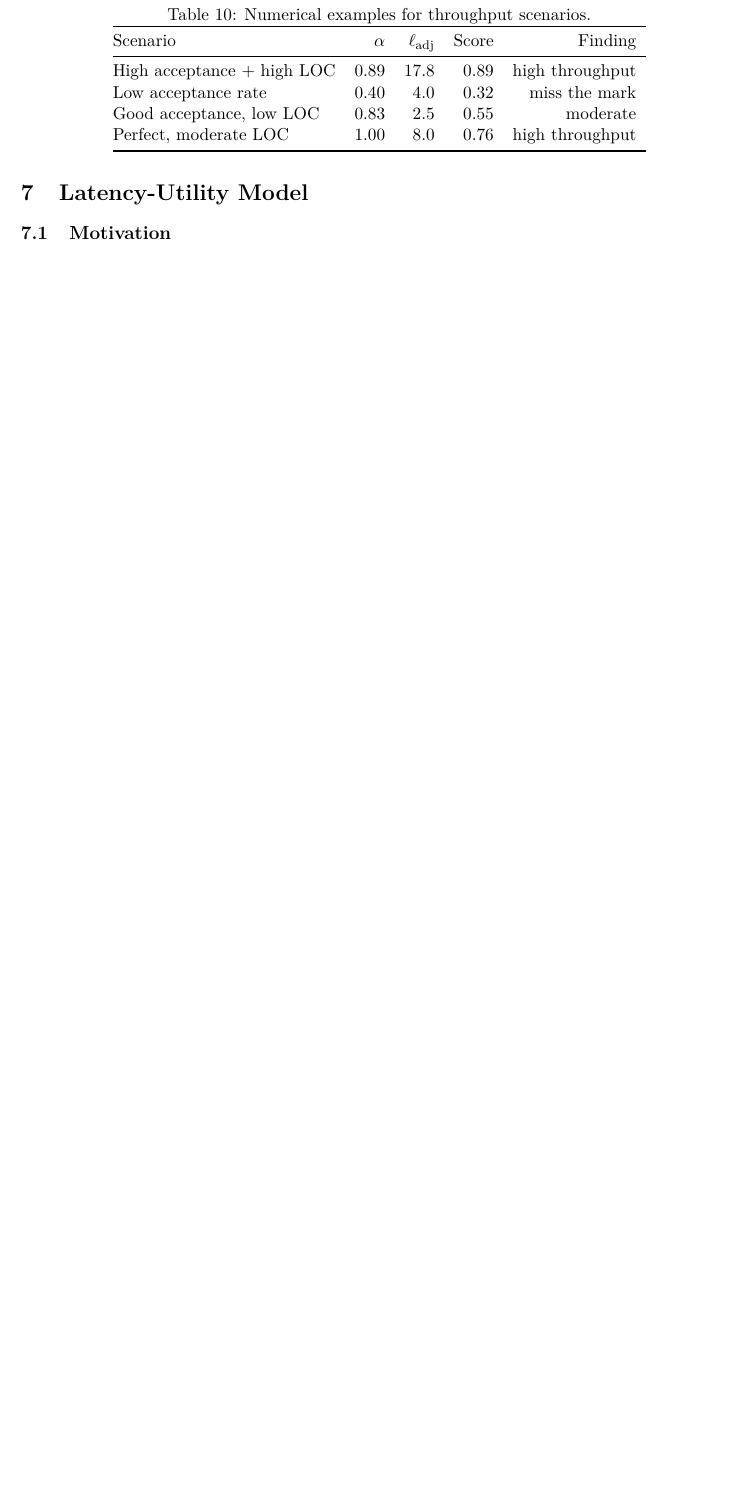
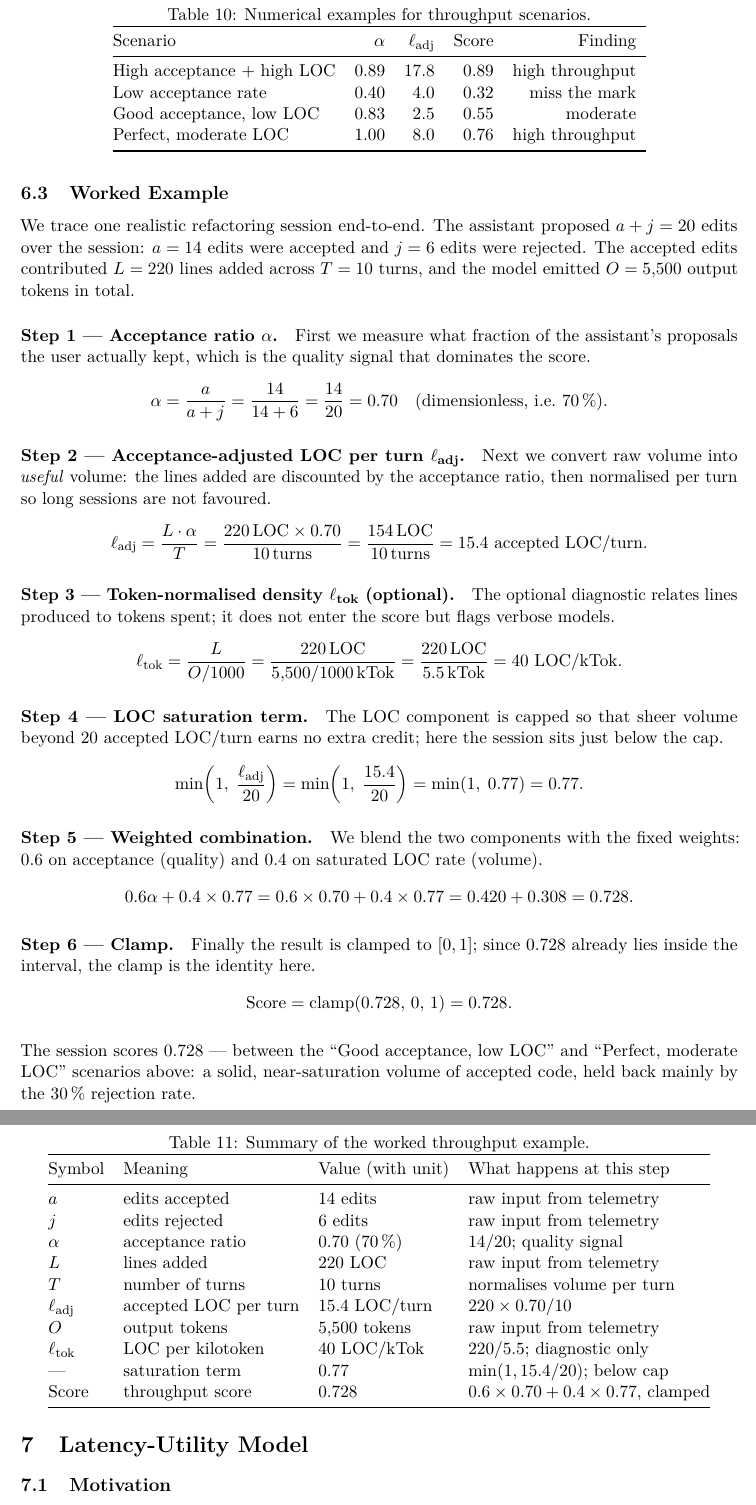
Before and after one commit to konradcinkusz/CopilotScope, a LaTeX document (research/articles/quality_measurement_framework.tex): part of page 10 of 15 before the commit and two parts of pages 10 and 11 of 16 after it, the two joined at a grey line, cut so that both start at the same text, the shorter picture padded with empty space. Compiled offline with pdfLaTeX.

Commit message:
Add worked example to Section 6 (Acceptance-Weighted Throughput)
Adds a step-by-step numerical walkthrough of the throughput score with
concrete units for every variable, plus a summary table
(tab:throughput-worked). No existing definitions, formulas, or tables
were changed.

Co-Authored-By: Claude Fable 5 <noreply@anthropic.com>
Claude-Session: https://claude.ai/code/session_01SJrWBox95WwPcrGXuA87Hv

```diff
--- a/research/articles/quality_measurement_framework.tex
+++ b/research/articles/quality_measurement_framework.tex
@@ -665,6 +665,99 @@ Perfect, moderate LOC & 1.00 & 8.0 & 0.76 & high throughput \\
 \end{tabular}
 \end{table}
 
+\subsection{Worked Example}
+\label{sec:throughput-example}
+
+We trace one realistic refactoring session end-to-end.  The assistant
+proposed $a + j = 20$ edits over the session: $a = 14$ edits were accepted
+and $j = 6$ edits were rejected.  The accepted edits contributed
+$L = 220$ lines added across $T = 10$ turns, and the model emitted
+$O = 5{,}500$ output tokens in total.
+
+\paragraph{Step 1 --- Acceptance ratio $\alpha$.}
+First we measure what fraction of the assistant's proposals the user
+actually kept, which is the quality signal that dominates the score.
+\[
+  \alpha = \frac{a}{a+j}
+         = \frac{14}{14+6}
+         = \frac{14}{20}
+         = 0.70 \quad (\text{dimensionless, i.e.\ } 70\,\%).
+\]
+
+\paragraph{Step 2 --- Acceptance-adjusted LOC per turn $\ell_{\text{adj}}$.}
+Next we convert raw volume into \emph{useful} volume: the lines added are
+discounted by the acceptance ratio, then normalised per turn so long
+sessions are not favoured.
+\[
+  \ell_{\text{adj}} = \frac{L \cdot \alpha}{T}
+                    = \frac{220\,\text{LOC} \times 0.70}{10\,\text{turns}}
+                    = \frac{154\,\text{LOC}}{10\,\text{turns}}
+                    = 15.4\ \text{accepted LOC/turn}.
+\]
+
+\paragraph{Step 3 --- Token-normalised density $\ell_{\text{tok}}$ (optional).}
+The optional diagnostic relates lines produced to tokens spent; it does not
+enter the score but flags verbose models.
+\[
+  \ell_{\text{tok}} = \frac{L}{O/1000}
+                    = \frac{220\,\text{LOC}}{5{,}500/1000\,\text{kTok}}
+                    = \frac{220\,\text{LOC}}{5.5\,\text{kTok}}
+                    = 40\ \text{LOC/kTok}.
+\]
+
+\paragraph{Step 4 --- LOC saturation term.}
+The LOC component is capped so that sheer volume beyond 20 accepted
+LOC/turn earns no extra credit; here the session sits just below the cap.
+\[
+  \min\!\left(1,\;\frac{\ell_{\text{adj}}}{20}\right)
+  = \min\!\left(1,\;\frac{15.4}{20}\right)
+  = \min(1,\;0.77)
+  = 0.77.
+\]
+
+\paragraph{Step 5 --- Weighted combination.}
+We blend the two components with the fixed weights: 0.6 on acceptance
+(quality) and 0.4 on saturated LOC rate (volume).
+\[
+  0.6\alpha + 0.4 \times 0.77
+  = 0.6 \times 0.70 + 0.4 \times 0.77
+  = 0.420 + 0.308
+  = 0.728.
+\]
+
+\paragraph{Step 6 --- Clamp.}
+Finally the result is clamped to $[0,1]$; since $0.728$ already lies inside
+the interval, the clamp is the identity here.
+\[
+  \text{Score} = \clamp{0.728}{0}{1} = 0.728.
+\]
+
+The session scores $0.728$ --- between the ``Good acceptance, low LOC''
+and ``Perfect, moderate LOC'' scenarios above: a solid, near-saturation
+volume of accepted code, held back mainly by the 30\,\% rejection rate.
+
+\begin{table}[h!]
+\centering
+\caption{Summary of the worked throughput example.}
+\label{tab:throughput-worked}
+\begin{tabular}{@{}llll@{}}
+\toprule
+Symbol & Meaning & Value (with unit) & What happens at this step \\
+\midrule
+$a$ & edits accepted & 14 edits & raw input from telemetry \\
+$j$ & edits rejected & 6 edits & raw input from telemetry \\
+$\alpha$ & acceptance ratio & 0.70 (70\,\%) & $14/20$; quality signal \\
+$L$ & lines added & 220 LOC & raw input from telemetry \\
+$T$ & number of turns & 10 turns & normalises volume per turn \\
+$\ell_{\text{adj}}$ & accepted LOC per turn & 15.4 LOC/turn & $220 \times 0.70 / 10$ \\
+$O$ & output tokens & 5{,}500 tokens & raw input from telemetry \\
+$\ell_{\text{tok}}$ & LOC per kilotoken & 40 LOC/kTok & $220/5.5$; diagnostic only \\
+--- & saturation term & 0.77 & $\min(1, 15.4/20)$; below cap \\
+Score & throughput score & 0.728 & $0.6 \times 0.70 + 0.4 \times 0.77$, clamped \\
+\bottomrule
+\end{tabular}
+\end{table}
+
 % ------------------------------------------------------------
 \section{Latency-Utility Model}
 \label{sec:latency-utility}
```
